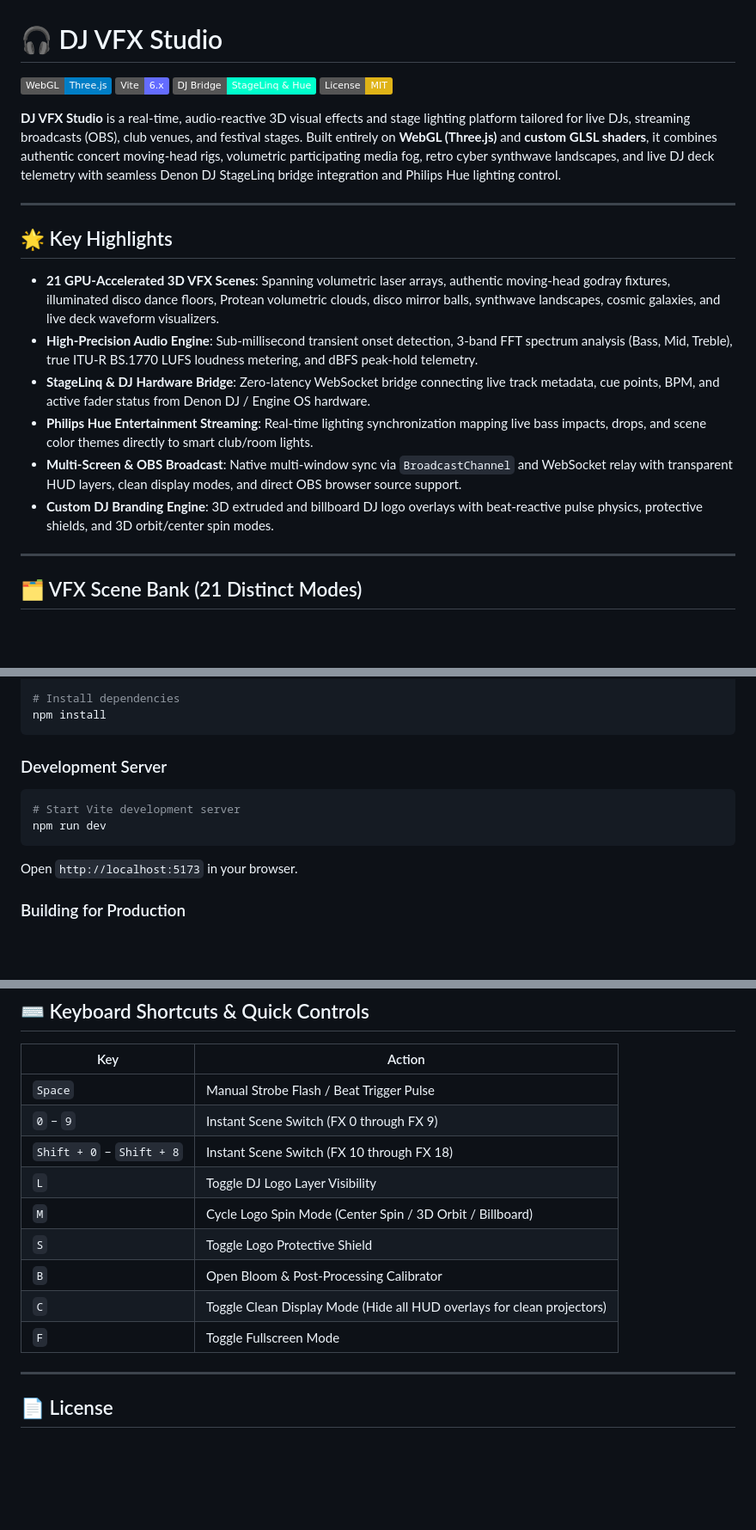
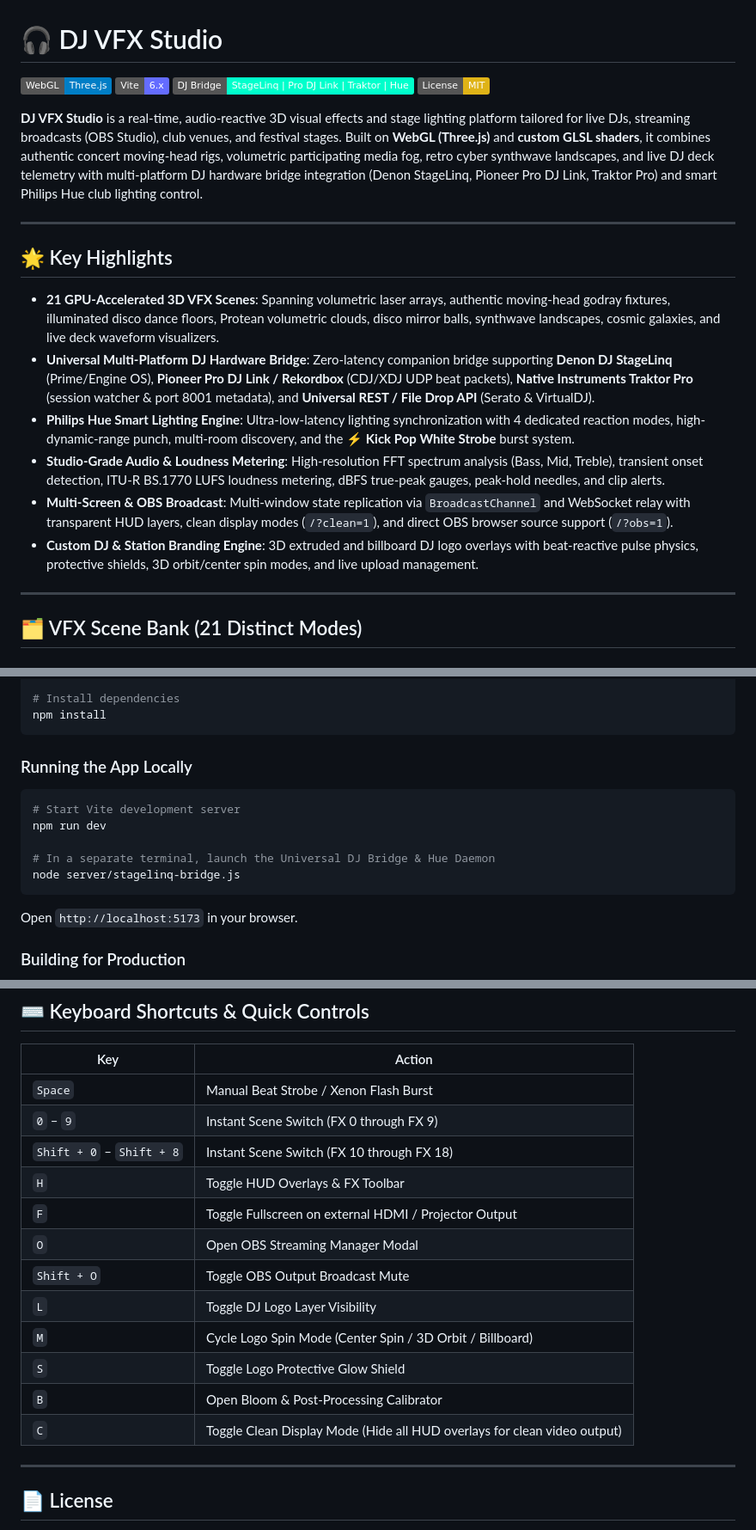
Before and after one commit to vikingvoodoo1/dj-vfx-studio, a Markdown page: README.md, 3 parts joined by grey strips. Shown at 86% size. GitHub-like rendering; badges without logos; blank space fills up the shorter version.

````diff
--- a/README.md
+++ b/README.md
@@ -2,21 +2,21 @@
 
 [![WebGL](https://img.shields.io/badge/WebGL-Three.js-blue.svg)](https://threejs.org/)
 [![Vite](https://img.shields.io/badge/Vite-6.x-646CFF.svg)](https://vitejs.dev/)
-[![StageLinq](https://img.shields.io/badge/DJ_Bridge-StageLinq_%26_Hue-00ffcc.svg)](https://github.com/vikingvoodoo1/dj-vfx-studio)
+[![DJ Bridge](https://img.shields.io/badge/DJ_Bridge-StageLinq_%7C_Pro_DJ_Link_%7C_Traktor_%7C_Hue-00ffcc.svg)](https://github.com/vikingvoodoo1/dj-vfx-studio)
 [![License: MIT](https://img.shields.io/badge/License-MIT-yellow.svg)](LICENSE)
 
-**DJ VFX Studio** is a real-time, audio-reactive 3D visual effects and stage lighting platform tailored for live DJs, streaming broadcasts (OBS), club venues, and festival stages. Built entirely on **WebGL (Three.js)** and **custom GLSL shaders**, it combines authentic concert moving-head rigs, volumetric participating media fog, retro cyber synthwave landscapes, and live DJ deck telemetry with seamless Denon DJ StageLinq bridge integration and Philips Hue lighting control.
+**DJ VFX Studio** is a real-time, audio-reactive 3D visual effects and stage lighting platform tailored for live DJs, streaming broadcasts (OBS Studio), club venues, and festival stages. Built on **WebGL (Three.js)** and **custom GLSL shaders**, it combines authentic concert moving-head rigs, volumetric participating media fog, retro cyber synthwave landscapes, and live DJ deck telemetry with multi-platform DJ hardware bridge integration (Denon StageLinq, Pioneer Pro DJ Link, Traktor Pro) and smart Philips Hue club lighting control.
 
 ---
 
 ## 🌟 Key Highlights
 
 - **21 GPU-Accelerated 3D VFX Scenes**: Spanning volumetric laser arrays, authentic moving-head godray fixtures, illuminated disco dance floors, Protean volumetric clouds, disco mirror balls, synthwave landscapes, cosmic galaxies, and live deck waveform visualizers.
-- **High-Precision Audio Engine**: Sub-millisecond transient onset detection, 3-band FFT spectrum analysis (Bass, Mid, Treble), true ITU-R BS.1770 LUFS loudness metering, and dBFS peak-hold telemetry.
-- **StageLinq & DJ Hardware Bridge**: Zero-latency WebSocket bridge connecting live track metadata, cue points, BPM, and active fader status from Denon DJ / Engine OS hardware.
-- **Philips Hue Entertainment Streaming**: Real-time lighting synchronization mapping live bass impacts, drops, and scene color themes directly to smart club/room lights.
-- **Multi-Screen & OBS Broadcast**: Native multi-window sync via `BroadcastChannel` and WebSocket relay with transparent HUD layers, clean display modes, and direct OBS browser source support.
-- **Custom DJ Branding Engine**: 3D extruded and billboard DJ logo overlays with beat-reactive pulse physics, protective shields, and 3D orbit/center spin modes.
+- **Universal Multi-Platform DJ Hardware Bridge**: Zero-latency companion bridge supporting **Denon DJ StageLinq** (Prime/Engine OS), **Pioneer Pro DJ Link / Rekordbox** (CDJ/XDJ UDP beat packets), **Native Instruments Traktor Pro** (session watcher & port 8001 metadata), and **Universal REST / File Drop API** (Serato & VirtualDJ).
+- **Philips Hue Smart Lighting Engine**: Ultra-low-latency lighting synchronization with 4 dedicated reaction modes, high-dynamic-range punch, multi-room discovery, and the **⚡ Kick Pop White Strobe** burst system.
+- **Studio-Grade Audio & Loudness Metering**: High-resolution FFT spectrum analysis (Bass, Mid, Treble), transient onset detection, ITU-R BS.1770 LUFS loudness metering, dBFS true-peak gauges, peak-hold needles, and clip alerts.
+- **Multi-Screen & OBS Broadcast**: Multi-window state replication via `BroadcastChannel` and WebSocket relay with transparent HUD layers, clean display modes (`/?clean=1`), and direct OBS browser source support (`/?obs=1`).
+- **Custom DJ & Station Branding Engine**: 3D extruded and billboard DJ logo overlays with beat-reactive pulse physics, protective shields, 3D orbit/center spin modes, and live upload management.
 
 ---
 
@@ -69,10 +98,13 @@ cd dj-vfx-studio
 npm install
 ```
 
-### Development Server
+### Running the App Locally
 ```bash
 # Start Vite development server
 npm run dev
+
+# In a separate terminal, launch the Universal DJ Bridge & Hue Daemon
+node server/stagelinq-bridge.js
 ```
 Open `http://localhost:5173` in your browser.
 
@@ -120,15 +123,18 @@ graph TD
 
 | Key | Action |
 |---|---|
-| `Space` | Manual Strobe Flash / Beat Trigger Pulse |
+| `Space` | Manual Beat Strobe / Xenon Flash Burst |
 | `0` – `9` | Instant Scene Switch (FX 0 through FX 9) |
 | `Shift + 0` – `Shift + 8` | Instant Scene Switch (FX 10 through FX 18) |
+| `H` | Toggle HUD Overlays & FX Toolbar |
+| `F` | Toggle Fullscreen on external HDMI / Projector Output |
+| `O` | Open OBS Streaming Manager Modal |
+| `Shift + O` | Toggle OBS Output Broadcast Mute |
 | `L` | Toggle DJ Logo Layer Visibility |
 | `M` | Cycle Logo Spin Mode (Center Spin / 3D Orbit / Billboard) |
-| `S` | Toggle Logo Protective Shield |
+| `S` | Toggle Logo Protective Glow Shield |
 | `B` | Open Bloom & Post-Processing Calibrator |
-| `C` | Toggle Clean Display Mode (Hide all HUD overlays for clean projectors) |
-| `F` | Toggle Fullscreen Mode |
+| `C` | Toggle Clean Display Mode (Hide all HUD overlays for clean video output) |
 
 ---
 
````
Also changed, not shown: other parts of README.md (+32 -32 lines).
